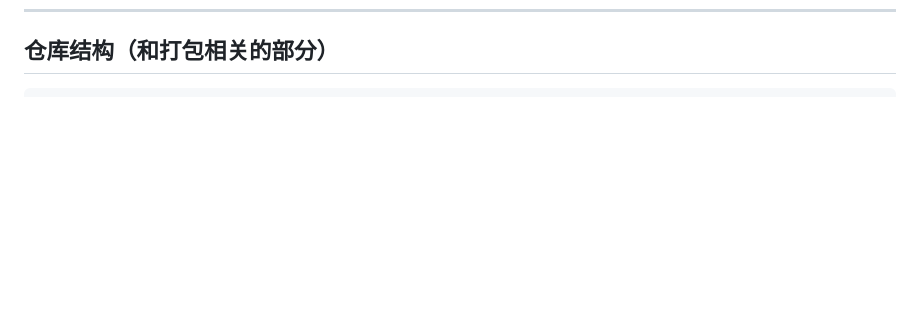
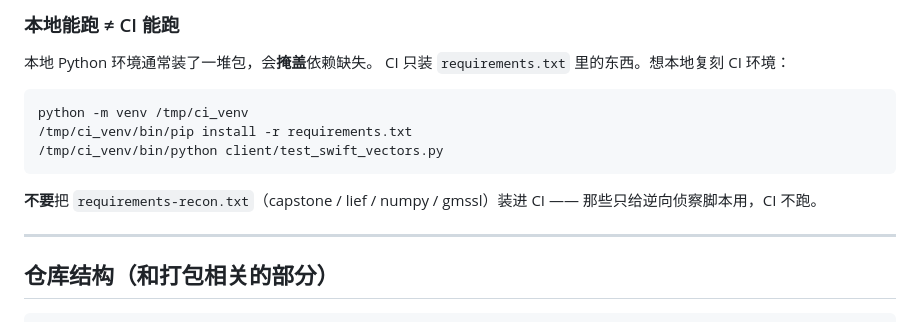
Before and after one commit to suyalei88/ipaa, a Markdown page: IPA_BUILD.md, the part around one of its changes. Rendered like a GitHub page; blank space fills up the shorter version.

````diff
--- a/IPA_BUILD.md
+++ b/IPA_BUILD.md
@@ -130,3 +224,19 @@ DEVELOPMENT_TEAM=你的TeamID bash ios/build_ipa.sh
+### 本地能跑 ≠ CI 能跑
+
+本地 Python 环境通常装了一堆包，会**掩盖**依赖缺失。
+CI 只装 `requirements.txt` 里的东西。想本地复刻 CI 环境：
+
+```bash
+python -m venv /tmp/ci_venv
+/tmp/ci_venv/bin/pip install -r requirements.txt
+/tmp/ci_venv/bin/python client/test_swift_vectors.py
+```
+
+**不要**把 `requirements-recon.txt`（capstone / lief / numpy / gmssl）装进 CI ——
+那些只给逆向侦察脚本用，CI 不跑。
+
+---
+
 ## 仓库结构（和打包相关的部分）
 
 ```
````
Also changed, not shown: other parts of IPA_BUILD.md (+94 -0 lines).
